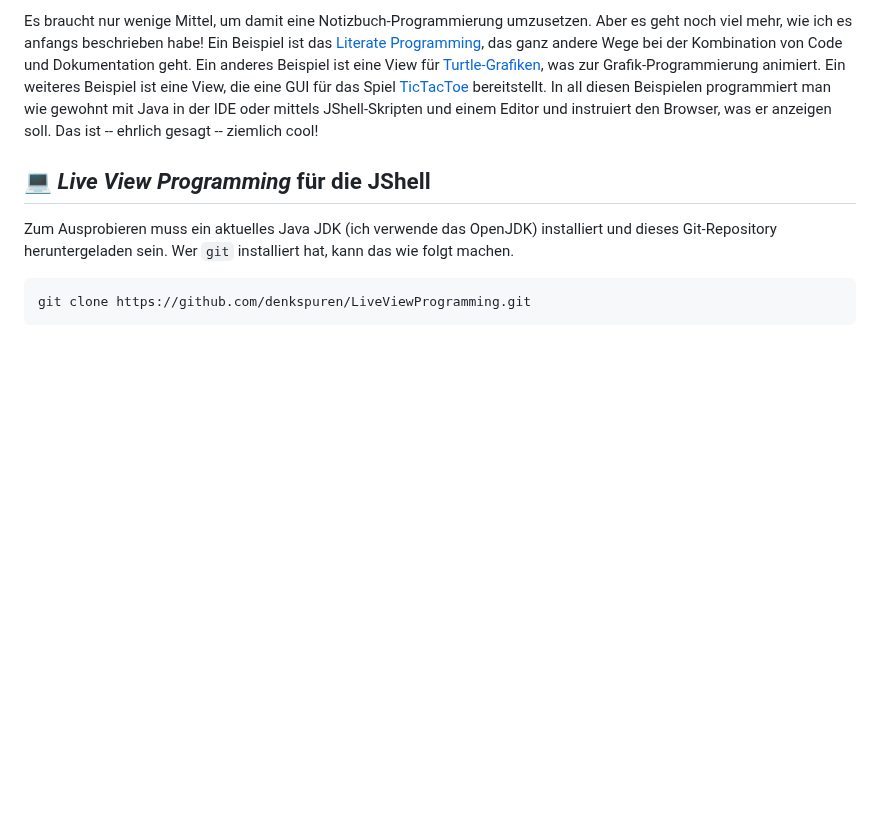
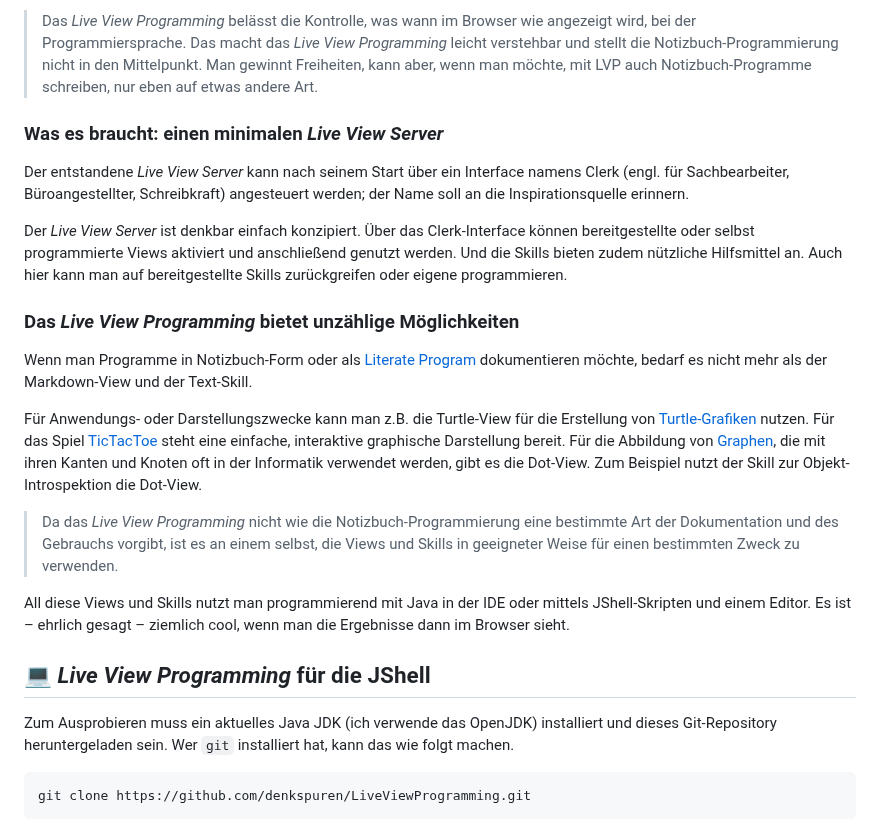
Before and after one commit to denkspuren/LiveViewProgramming, a Markdown page: README.md, the part around one of its changes. GitHub-like rendering; blank space fills up the shorter version.

```diff
--- a/README.md
+++ b/README.md
@@ -32,5 +44,21 @@ Der entstandene _Live View Server_ kann über ein Interface namens `Clerk` (engl
 
-Es braucht nur wenige Mittel, um damit eine Notizbuch-Programmierung umzusetzen. Aber es geht noch viel mehr, wie ich es anfangs beschrieben habe! Ein Beispiel ist das [Literate Programming](https://en.wikipedia.org/wiki/Literate_programming), das ganz andere Wege bei der Kombination von Code und Dokumentation geht. Ein anderes Beispiel ist eine View für [Turtle-Grafiken](https://de.wikipedia.org/wiki/Turtle-Grafik), was zur Grafik-Programmierung animiert. Ein weiteres Beispiel ist eine View, die eine GUI für das Spiel [TicTacToe](https://de.wikipedia.org/wiki/Tic-Tac-Toe) bereitstellt. In all diesen Beispielen programmiert man wie gewohnt mit Java in der IDE oder mittels JShell-Skripten und einem Editor und instruiert den Browser, was er anzeigen soll. Das ist -- ehrlich gesagt -- ziemlich cool!
+> Das _Live View Programming_ belässt die Kontrolle, was wann im Browser wie angezeigt wird, bei der Programmiersprache. Das macht das _Live View Programming_ leicht verstehbar und stellt die Notizbuch-Programmierung nicht in den Mittelpunkt. Man gewinnt Freiheiten, kann aber, wenn man möchte, mit LVP auch Notizbuch-Programme schreiben, nur eben auf etwas andere Art.
+
+### Was es braucht: einen minimalen _Live View Server_
+
+Der entstandene _Live View Server_ kann nach seinem Start über ein Interface namens Clerk (engl. für Sachbearbeiter, Büroangestellter, Schreibkraft) angesteuert werden; der Name soll an die Inspirationsquelle erinnern.
+
+Der _Live View Server_ ist denkbar einfach konzipiert. Über das Clerk-Interface können bereitgestellte oder selbst programmierte Views aktiviert und anschließend genutzt werden. Und die Skills bieten zudem nützliche Hilfsmittel an. Auch hier kann man auf bereitgestellte Skills zurückgreifen oder eigene programmieren.
+
+### Das _Live View Programming_ bietet unzählige Möglichkeiten
+
+Wenn man Programme in Notizbuch-Form oder als [Literate Program](https://en.wikipedia.org/wiki/Literate_programming) dokumentieren möchte, bedarf es nicht mehr als der Markdown-View und der Text-Skill.
+
+Für Anwendungs- oder Darstellungszwecke kann man z.B. die Turtle-View für die Erstellung von [Turtle-Grafiken](https://de.wikipedia.org/wiki/Turtle-Grafik) nutzen. Für das Spiel [TicTacToe](https://de.wikipedia.org/wiki/Tic-Tac-Toe) steht eine einfache, interaktive graphische Darstellung bereit. Für die Abbildung von [Graphen]("https://de.wikipedia.org/wiki/Graph_(Graphentheorie)"), die mit ihren Kanten und Knoten oft in der Informatik verwendet werden, gibt es die Dot-View. Zum Beispiel nutzt der Skill zur Objekt-Introspektion die Dot-View.
+
+> Da das _Live View Programming_ nicht wie die Notizbuch-Programmierung eine bestimmte Art der Dokumentation und des Gebrauchs vorgibt, ist es an einem selbst, die Views und Skills in geeigneter Weise für einen bestimmten Zweck zu verwenden.
+
+All diese Views und Skills nutzt man programmierend mit Java in der IDE oder mittels JShell-Skripten und einem Editor. Es ist – ehrlich gesagt – ziemlich cool, wenn man die Ergebnisse dann im Browser sieht.
 
 ## 💻 _Live View Programming_ für die JShell
 
```
Also changed, not shown: other parts of README.md (+20 -8 lines).
